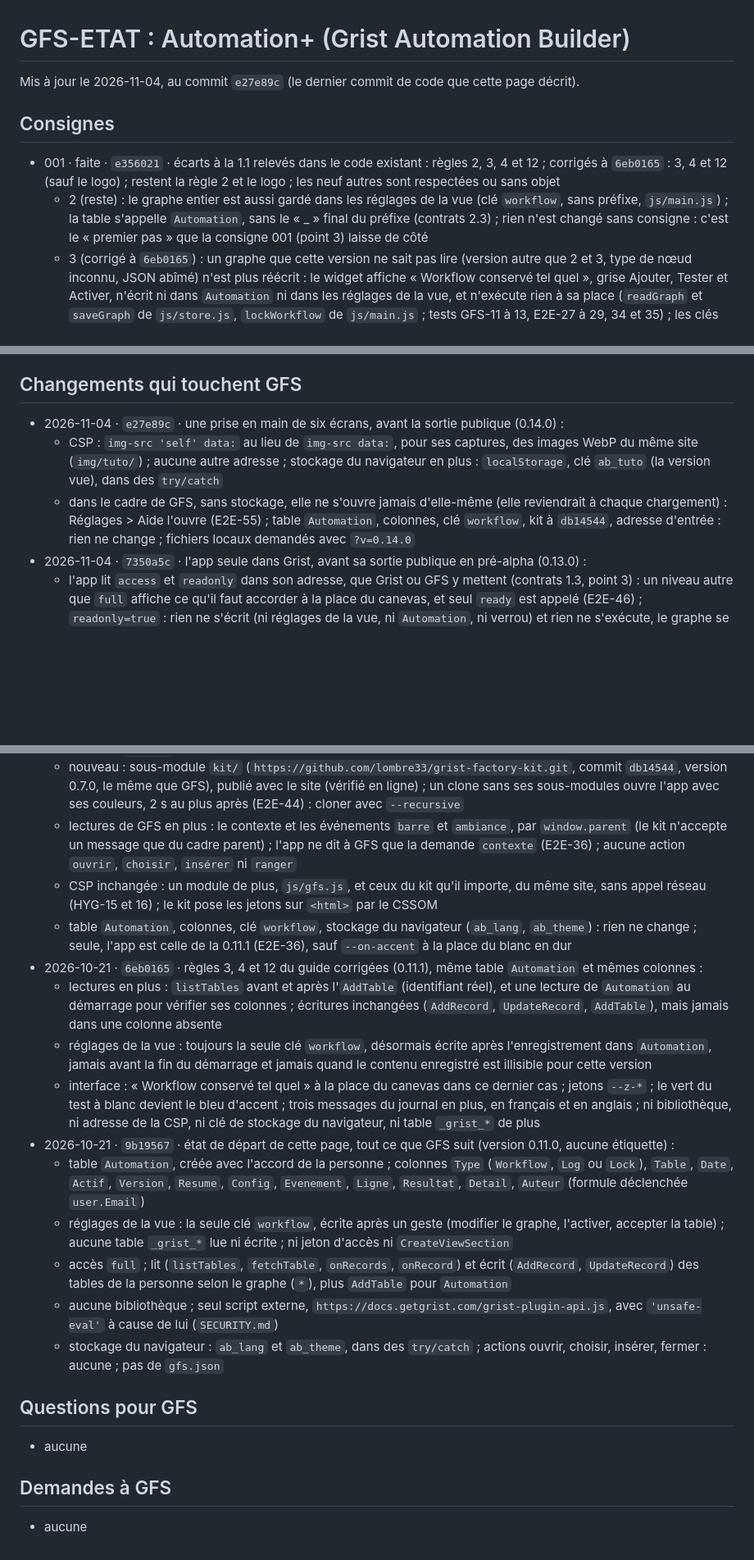
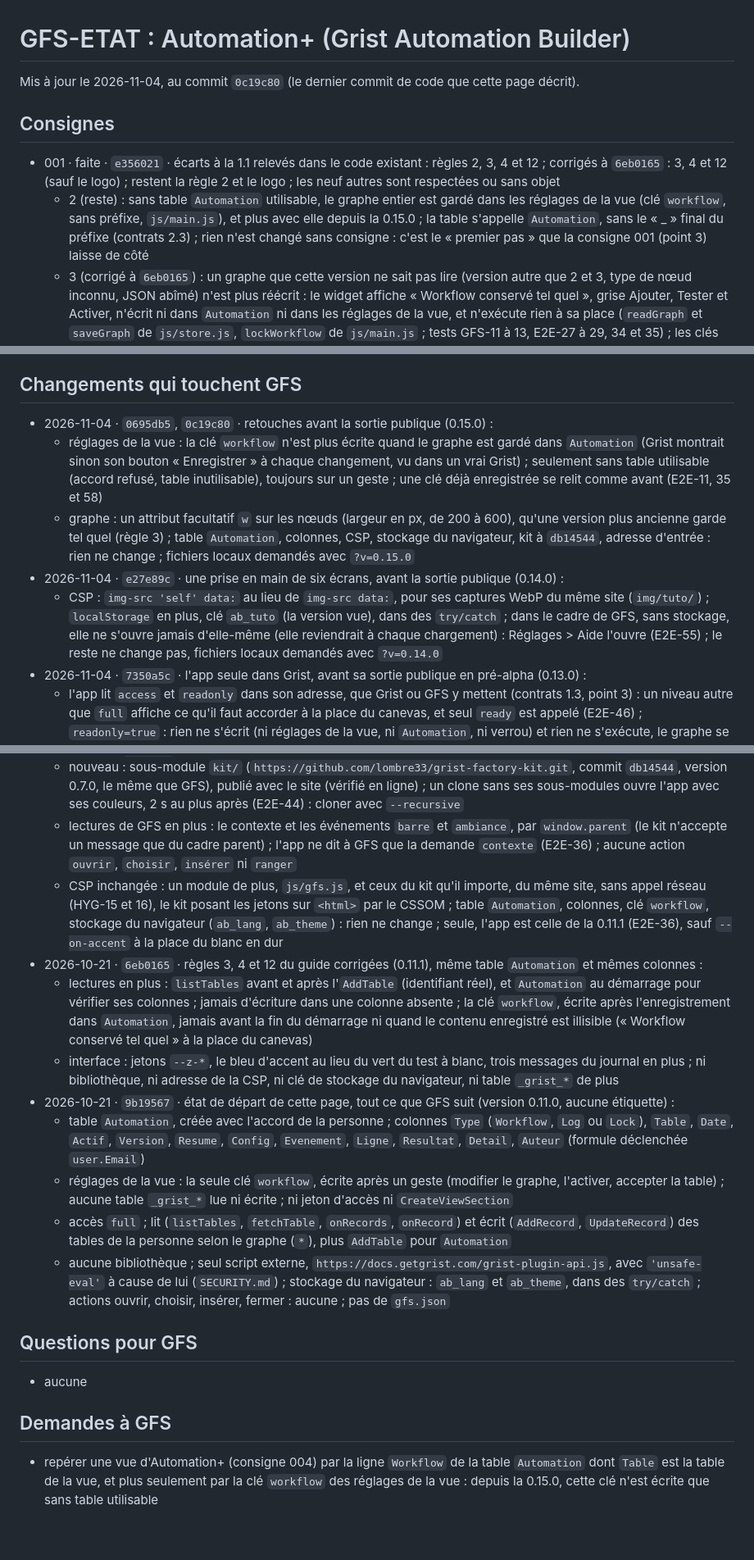
Before and after one commit to lombre33/GRIST_automation, a Markdown page: GFS-ETAT.md, 3 parts joined by grey strips. Shown at 82% size. Drawn GitHub-style; blank space fills up the shorter version.

Commit message:
GFS-ETAT.md : retouches de la 0.15.0 (0695db5, 0c19c80) : clé workflow plus écrite avec la table Automation, largeur w des nœuds ; demande à GFS de repérer la vue par la ligne Workflow
Co-Authored-By: Claude Opus 5.5 <noreply@anthropic.com>
Claude-Session: https://claude.ai/code/session_01TbSoW2yQxLm61U1eSU1aox

```diff
--- a/GFS-ETAT.md
+++ b/GFS-ETAT.md
@@ -1,10 +1,10 @@
 # GFS-ETAT : Automation+ (Grist Automation Builder)
 
-Mis à jour le 2026-11-04, au commit `e27e89c` (le dernier commit de code que cette page décrit).
+Mis à jour le 2026-11-04, au commit `0c19c80` (le dernier commit de code que cette page décrit).
 
 ## Consignes
 - 001 · faite · `e356021` · écarts à la 1.1 relevés dans le code existant : règles 2, 3, 4 et 12 ; corrigés à `6eb0165` : 3, 4 et 12 (sauf le logo) ; restent la règle 2 et le logo ; les neuf autres sont respectées ou sans objet
-  - 2 (reste) : le graphe entier est aussi gardé dans les réglages de la vue (clé `workflow`, sans préfixe, `js/main.js`) ; la table s'appelle `Automation`, sans le « _ » final du préfixe (contrats 2.3) ; rien n'est changé sans consigne : c'est le « premier pas » que la consigne 001 (point 3) laisse de côté
+  - 2 (reste) : sans table `Automation` utilisable, le graphe entier est gardé dans les réglages de la vue (clé `workflow`, sans préfixe, `js/main.js`), et plus avec elle depuis la 0.15.0 ; la table s'appelle `Automation`, sans le « _ » final du préfixe (contrats 2.3) ; rien n'est changé sans consigne : c'est le « premier pas » que la consigne 001 (point 3) laisse de côté
   - 3 (corrigé à `6eb0165`) : un graphe que cette version ne sait pas lire (version autre que 2 et 3, type de nœud inconnu, JSON abîmé) n'est plus réécrit : le widget affiche « Workflow conservé tel quel », grise Ajouter, Tester et Activer, n'écrit ni dans `Automation` ni dans les réglages de la vue, et n'exécute rien à sa place (`readGraph` et `saveGraph` de `js/store.js`, `lockWorkflow` de `js/main.js` ; tests GFS-11 à 13, E2E-27 à 29, 34 et 35) ; les clés inconnues de la racine du graphe, et les attributs inconnus des nœuds, de leur config et des liens, survivent à l'enregistrement (GFS-10) ; les colonnes inconnues et les lignes d'un autre `Type` de `Automation` sont tolérées et jamais réécrites (GFS-07) ; limite : les liens vers un nœud absent, ou issus d'une sortie que le type du nœud n'a pas, sont écartés à la relecture (GRAPH-10 et 15)
   - 4 (corrigé à `6eb0165`) : un nom de table pris à la casse près est refusé avant l'`AddTable` (GFS-01) ; l'identifiant réel est relu après, par `listTables`, et une table que Grist a nommée autrement n'est pas utilisée (GFS-02) ; `saveGraph`, `appendLog` et `writeLock` n'écrivent que dans des colonnes qui existent, refusent d'écrire quand une colonne indispensable manque (`Type`, `Table`, `Config`, `Date`, `Evenement`, `Resultat`, selon la ligne) et relisent les colonnes après un échec d'écriture (GFS-04 à 06) ; la table est vérifiée au démarrage (E2E-30 et 31) ; la création de la table reste soumise à l'accord de la personne
   - 12 (corrigé à `6eb0165`, sauf le logo) : jetons `--z-*` dans `css/tokens.css`, plus aucun `z-index` en dur (HYG-10) ; le vert `--good` est supprimé, le résultat d'un test à blanc passe à l'accent bleu (HYG-11, E2E-32) ; reste le logo discret en haut à droite (cahier 3.4), qui attend son fichier
@@ -19,9 +19,11 @@ Mis à jour le 2026-11-04, au commit `e27e89c` (le dernier commit de code que ce
 - 008 · faite · lue, aucun code · le rejeu de GFS avec l'app à `3f7d45a` tient (quatre ambiances, deux modes, couleur libre, retour aux couleurs de l'app) et le déclencheur et l'action restent distincts ; rien à changer
 
 ## Changements qui touchent GFS
+- 2026-11-04 · `0695db5`, `0c19c80` · retouches avant la sortie publique (0.15.0) :
+  - réglages de la vue : la clé `workflow` n'est plus écrite quand le graphe est gardé dans `Automation` (Grist montrait sinon son bouton « Enregistrer » à chaque changement, vu dans un vrai Grist) ; seulement sans table utilisable (accord refusé, table inutilisable), toujours sur un geste ; une clé déjà enregistrée se relit comme avant (E2E-11, 35 et 58)
+  - graphe : un attribut facultatif `w` sur les nœuds (largeur en px, de 200 à 600), qu'une version plus ancienne garde tel quel (règle 3) ; table `Automation`, colonnes, CSP, stockage du navigateur, kit à `db14544`, adresse d'entrée : rien ne change ; fichiers locaux demandés avec `?v=0.15.0`
 - 2026-11-04 · `e27e89c` · une prise en main de six écrans, avant la sortie publique (0.14.0) :
-  - CSP : `img-src 'self' data:` au lieu de `img-src data:`, pour ses captures, des images WebP du même site (`img/tuto/`) ; aucune autre adresse ; stockage du navigateur en plus : `localStorage`, clé `ab_tuto` (la version vue), dans des `try/catch`
-  - dans le cadre de GFS, sans stockage, elle ne s'ouvre jamais d'elle-même (elle reviendrait à chaque chargement) : Réglages > Aide l'ouvre (E2E-55) ; table `Automation`, colonnes, clé `workflow`, kit à `db14544`, adresse d'entrée : rien ne change ; fichiers locaux demandés avec `?v=0.14.0`
+  - CSP : `img-src 'self' data:` au lieu de `img-src data:`, pour ses captures WebP du même site (`img/tuto/`) ; `localStorage` en plus, clé `ab_tuto` (la version vue), dans des `try/catch` ; dans le cadre de GFS, sans stockage, elle ne s'ouvre jamais d'elle-même (elle reviendrait à chaque chargement) : Réglages > Aide l'ouvre (E2E-55) ; le reste ne change pas, fichiers locaux demandés avec `?v=0.14.0`
 - 2026-11-04 · `7350a5c` · l'app seule dans Grist, avant sa sortie publique en pré-alpha (0.13.0) :
   - l'app lit `access` et `readonly` dans son adresse, que Grist ou GFS y mettent (contrats 1.3, point 3) : un niveau autre que `full` affiche ce qu'il faut accorder à la place du canevas, et seul `ready` est appelé (E2E-46) ; `readonly=true` : rien ne s'écrit (ni réglages de la vue, ni `Automation`, ni verrou) et rien ne s'exécute, le graphe se voit et se teste (E2E-47 et 48) ; sans `access` dans l'adresse, rien ne change
   - stockage du navigateur en plus : `sessionStorage`, clé `ab_executor_<table>`, l'identifiant de l'onglet pour le verrou, gardé le temps d'un rechargement, dans des `try/catch` ; dans le cadre de GFS, sans stockage, il est neuf à chaque ouverture, comme avant (MUL-10 à 13, E2E-49)
@@ -29,21 +31,18 @@ Mis à jour le 2026-11-04, au commit `e27e89c` (le dernier commit de code que ce
 - 2026-11-04 · `3f7d45a` · la barre et l'ambiance de GFS suivies par le lien du kit (0.12.0) :
   - nouveau : sous-module `kit/` (`https://github.com/lombre33/grist-factory-kit.git`, commit `db14544`, version 0.7.0, le même que GFS), publié avec le site (vérifié en ligne) ; un clone sans ses sous-modules ouvre l'app avec ses couleurs, 2 s au plus après (E2E-44) : cloner avec `--recursive`
   - lectures de GFS en plus : le contexte et les événements `barre` et `ambiance`, par `window.parent` (le kit n'accepte un message que du cadre parent) ; l'app ne dit à GFS que la demande `contexte` (E2E-36) ; aucune action `ouvrir`, `choisir`, `insérer` ni `ranger`
-  - CSP inchangée : un module de plus, `js/gfs.js`, et ceux du kit qu'il importe, du même site, sans appel réseau (HYG-15 et 16) ; le kit pose les jetons sur `<html>` par le CSSOM
-  - table `Automation`, colonnes, clé `workflow`, stockage du navigateur (`ab_lang`, `ab_theme`) : rien ne change ; seule, l'app est celle de la 0.11.1 (E2E-36), sauf `--on-accent` à la place du blanc en dur
+  - CSP inchangée : un module de plus, `js/gfs.js`, et ceux du kit qu'il importe, du même site, sans appel réseau (HYG-15 et 16), le kit posant les jetons sur `<html>` par le CSSOM ; table `Automation`, colonnes, clé `workflow`, stockage du navigateur (`ab_lang`, `ab_theme`) : rien ne change ; seule, l'app est celle de la 0.11.1 (E2E-36), sauf `--on-accent` à la place du blanc en dur
 - 2026-10-21 · `6eb0165` · règles 3, 4 et 12 du guide corrigées (0.11.1), même table `Automation` et mêmes colonnes :
-  - lectures en plus : `listTables` avant et après l'`AddTable` (identifiant réel), et une lecture de `Automation` au démarrage pour vérifier ses colonnes ; écritures inchangées (`AddRecord`, `UpdateRecord`, `AddTable`), mais jamais dans une colonne absente
-  - réglages de la vue : toujours la seule clé `workflow`, désormais écrite après l'enregistrement dans `Automation`, jamais avant la fin du démarrage et jamais quand le contenu enregistré est illisible pour cette version
-  - interface : « Workflow conservé tel quel » à la place du canevas dans ce dernier cas ; jetons `--z-*` ; le vert du test à blanc devient le bleu d'accent ; trois messages du journal en plus, en français et en anglais ; ni bibliothèque, ni adresse de la CSP, ni clé de stockage du navigateur, ni table `_grist_*` de plus
+  - lectures en plus : `listTables` avant et après l'`AddTable` (identifiant réel), et `Automation` au démarrage pour vérifier ses colonnes ; jamais d'écriture dans une colonne absente ; la clé `workflow`, écrite après l'enregistrement dans `Automation`, jamais avant la fin du démarrage ni quand le contenu enregistré est illisible (« Workflow conservé tel quel » à la place du canevas)
+  - interface : jetons `--z-*`, le bleu d'accent au lieu du vert du test à blanc, trois messages du journal en plus ; ni bibliothèque, ni adresse de la CSP, ni clé de stockage du navigateur, ni table `_grist_*` de plus
 - 2026-10-21 · `9b19567` · état de départ de cette page, tout ce que GFS suit (version 0.11.0, aucune étiquette) :
   - table `Automation`, créée avec l'accord de la personne ; colonnes `Type` (`Workflow`, `Log` ou `Lock`), `Table`, `Date`, `Actif`, `Version`, `Resume`, `Config`, `Evenement`, `Ligne`, `Resultat`, `Detail`, `Auteur` (formule déclenchée `user.Email`)
   - réglages de la vue : la seule clé `workflow`, écrite après un geste (modifier le graphe, l'activer, accepter la table) ; aucune table `_grist_*` lue ni écrite ; ni jeton d'accès ni `CreateViewSection`
   - accès `full` ; lit (`listTables`, `fetchTable`, `onRecords`, `onRecord`) et écrit (`AddRecord`, `UpdateRecord`) des tables de la personne selon le graphe (`*`), plus `AddTable` pour `Automation`
-  - aucune bibliothèque ; seul script externe, `https://docs.getgrist.com/grist-plugin-api.js`, avec `'unsafe-eval'` à cause de lui (`SECURITY.md`)
-  - stockage du navigateur : `ab_lang` et `ab_theme`, dans des `try/catch` ; actions ouvrir, choisir, insérer, fermer : aucune ; pas de `gfs.json`
+  - aucune bibliothèque ; seul script externe, `https://docs.getgrist.com/grist-plugin-api.js`, avec `'unsafe-eval'` à cause de lui (`SECURITY.md`) ; stockage du navigateur : `ab_lang` et `ab_theme`, dans des `try/catch` ; actions ouvrir, choisir, insérer, fermer : aucune ; pas de `gfs.json`
 
 ## Questions pour GFS
 - aucune
 
 ## Demandes à GFS
-- aucune
+- repérer une vue d'Automation+ (consigne 004) par la ligne `Workflow` de la table `Automation` dont `Table` est la table de la vue, et plus seulement par la clé `workflow` des réglages de la vue : depuis la 0.15.0, cette clé n'est écrite que sans table utilisable
```
Also changed, not shown: other parts of GFS-ETAT.md (+1 -1 lines).
